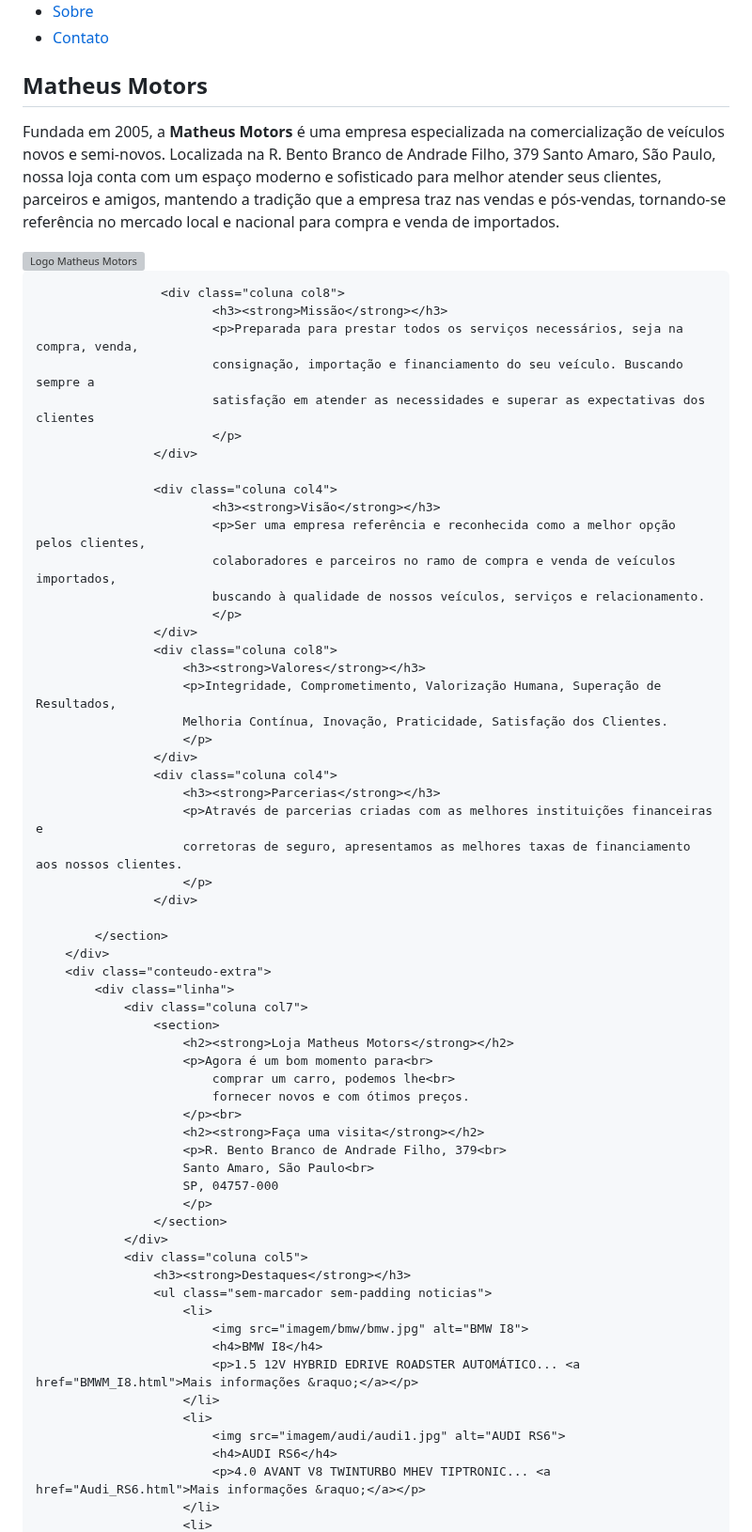
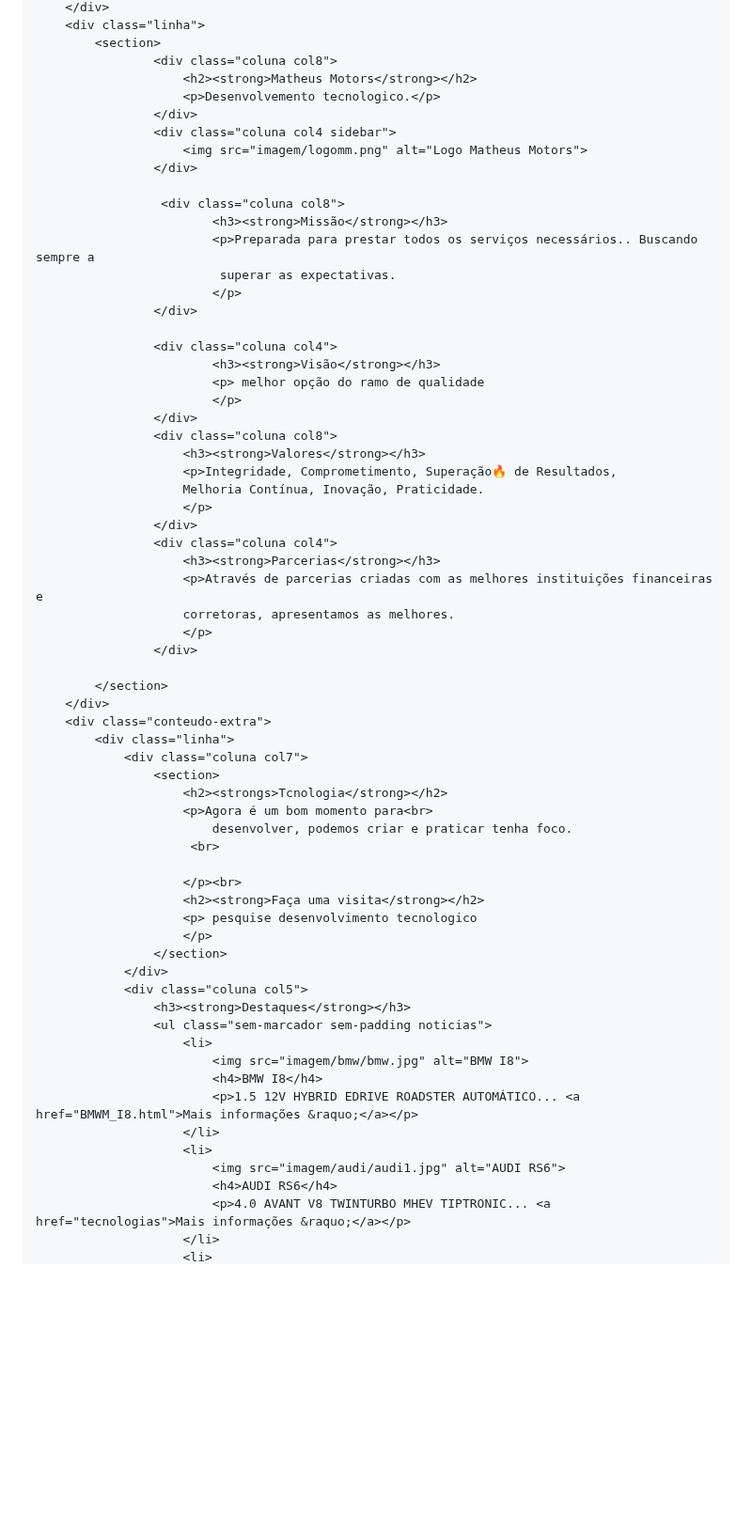
Before and after one commit to MatheusBB/Desenvolvimento, a Markdown page: README.md, the part around one of its changes. Shown at 94% size. Drawn GitHub-style; blank space fills up the shorter version; grey boxes are pictures that could not be loaded.

```diff
--- a/README.md
+++ b/README.md
@@ -34,12 +34,7 @@
             <section>
                     <div class="coluna col8">
                         <h2><strong>Matheus Motors</strong></h2>
-                        <p>Fundada em 2005, a <strong>Matheus Motors</strong> é uma empresa especializada na comercialização de veículos novos
-                        e semi-novos. Localizada na R. Bento Branco de Andrade Filho, 379
-                        Santo Amaro, São Paulo, nossa loja conta com
-                        um espaço moderno e sofisticado para melhor atender seus clientes, parceiros e amigos, mantendo
-                        a tradição que a empresa traz nas vendas e pós-vendas, tornando-se referência no mercado local e
-                        nacional para compra e venda de importados.</p>
+                        <p>Desenvolvemento tecnologico.</p>
                     </div>
                     <div class="coluna col4 sidebar">
                         <img src="imagem/logomm.png" alt="Logo Matheus Motors">
@@ -47,29 +42,26 @@
 
                      <div class="coluna col8">
                             <h3><strong>Missão</strong></h3>
-                            <p>Preparada para prestar todos os serviços necessários, seja na compra, venda,
-                            consignação, importação e financiamento do seu veículo. Buscando sempre a
-                            satisfação em atender as necessidades e superar as expectativas dos clientes
+                            <p>Preparada para prestar todos os serviços necessários.. Buscando sempre a
+                             superar as expectativas.
                             </p>
                     </div>
 
                     <div class="coluna col4">
                             <h3><strong>Visão</strong></h3>
-                            <p>Ser uma empresa referência e reconhecida como a melhor opção pelos clientes,
-                            colaboradores e parceiros no ramo de compra e venda de veículos importados,
-                            buscando à qualidade de nossos veículos, serviços e relacionamento.
+                            <p> melhor opção do ramo de qualidade
                             </p>
                     </div>
                     <div class="coluna col8">
                         <h3><strong>Valores</strong></h3>
-                        <p>Integridade, Comprometimento, Valorização Humana, Superação de Resultados,
-                        Melhoria Contínua, Inovação, Praticidade, Satisfação dos Clientes.
+                        <p>Integridade, Comprometimento, Superação🔥 de Resultados,
+                        Melhoria Contínua, Inovação, Praticidade.
                         </p>
                     </div>
                     <div class="coluna col4">
                         <h3><strong>Parcerias</strong></h3>
                         <p>Através de parcerias criadas com as melhores instituições financeiras e
-                        corretoras de seguro, apresentamos as melhores taxas de financiamento aos nossos clientes.
+                        corretoras, apresentamos as melhores.
                         </p>
                     </div>
 
@@ -79,15 +71,14 @@
             <div class="linha">
                 <div class="coluna col7">
                     <section>
-                        <h2><strong>Loja Matheus Motors</strong></h2>
+                        <h2><strongs>Tcnologia</strong></h2>
                         <p>Agora é um bom momento para<br>
-                            comprar um carro, podemos lhe<br>
-                            fornecer novos e com ótimos preços.
+                            desenvolver, podemos criar e praticar tenha foco.
+                         <br>
+
                         </p><br>
                         <h2><strong>Faça uma visita</strong></h2>
-                        <p>R. Bento Branco de Andrade Filho, 379<br>
-                        Santo Amaro, São Paulo<br>
-                        SP, 04757-000
+                        <p> pesquise desenvolvimento tecnologico
                         </p>
                     </section>
                 </div>
@@ -102,6 +93,6 @@
                         <li>
                             <img src="imagem/audi/audi1.jpg" alt="AUDI RS6">
                             <h4>AUDI RS6</h4>
-                            <p>4.0 AVANT V8 TWINTURBO MHEV TIPTRONIC... <a href="Audi_RS6.html">Mais informações &raquo;</a></p>
+                            <p>4.0 AVANT V8 TWINTURBO MHEV TIPTRONIC... <a href="tecnologias">Mais informações &raquo;</a></p>
                         </li>
                         <li>
```
Also changed, not shown: other parts of README.md (+7 -7 lines).
